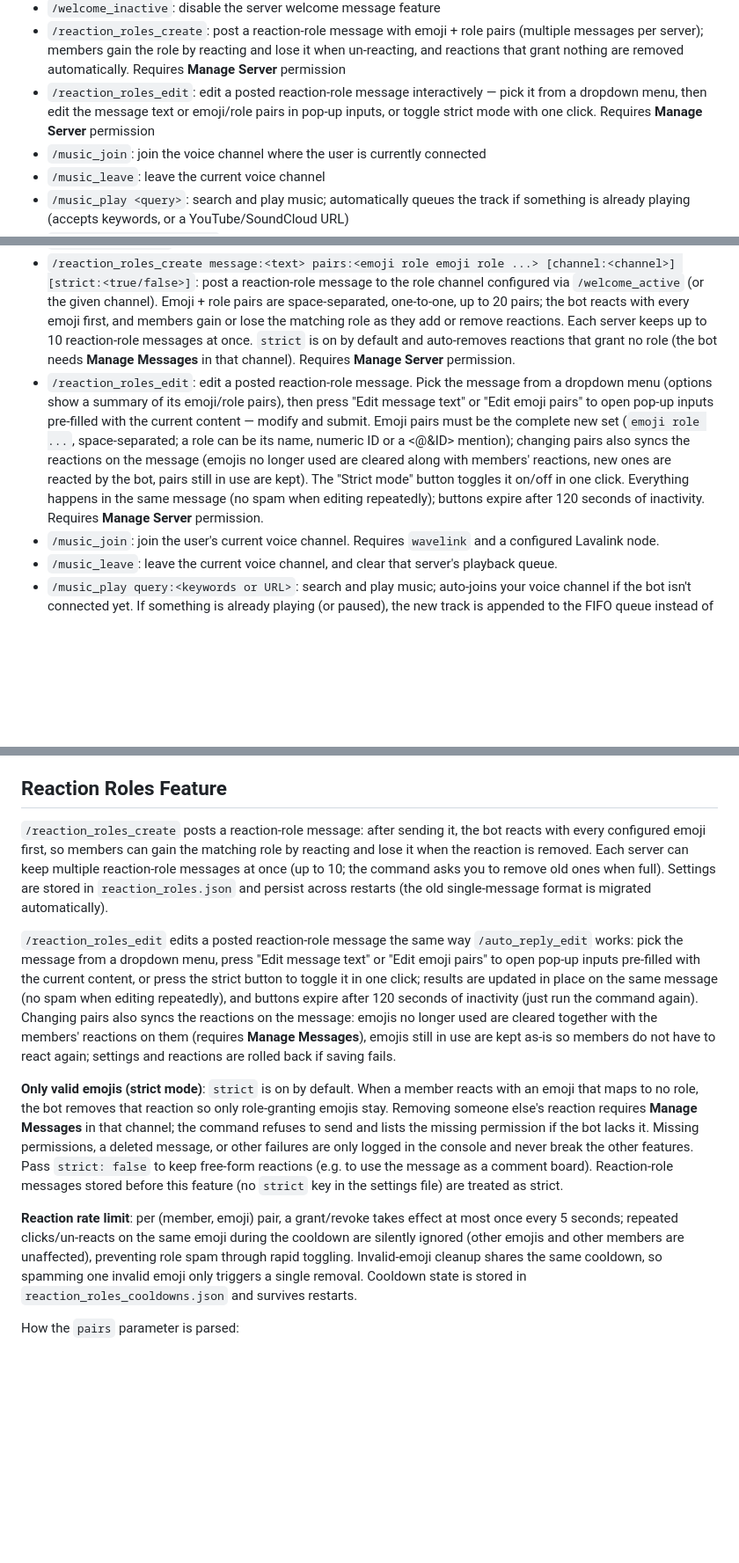
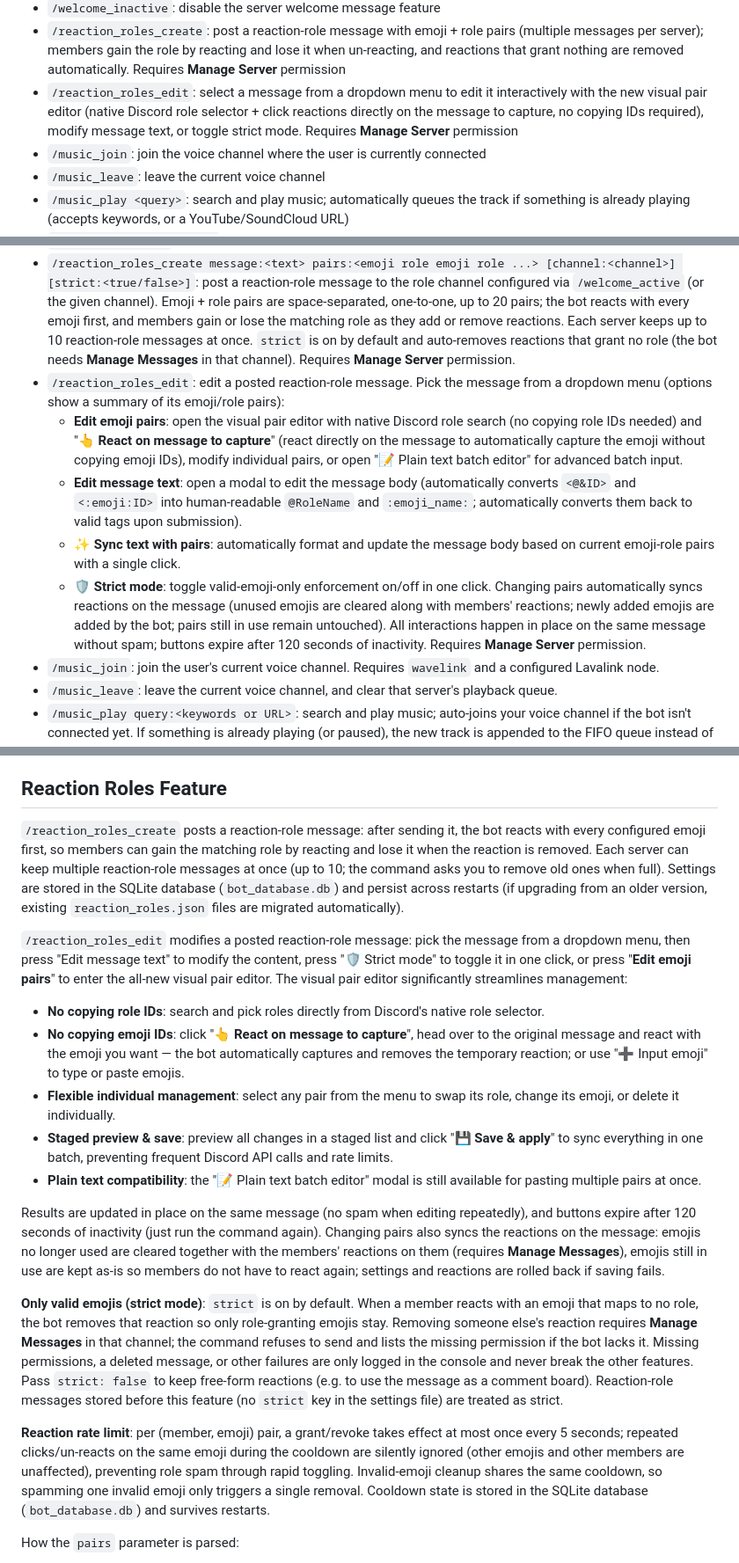
Before and after one commit to Chien-JungSu/Discord-Bot, a Markdown page: README.en.md, 3 parts joined by grey strips. Shown at 88% size. GitHub-like rendering; blank space fills up the shorter version.

Commit message:
docs: synchronize English README.en.md with visual pair editor, sqlite, and web updates

```diff
--- a/README.en.md
+++ b/README.en.md
@@ -18,7 +18,7 @@ Supported features:
 - `/welcome_active`: set up a server welcome message (welcome channel required; rules and role channels optional)
 - `/welcome_inactive`: disable the server welcome message feature
 - `/reaction_roles_create`: post a reaction-role message with emoji + role pairs (multiple messages per server); members gain the role by reacting and lose it when un-reacting, and reactions that grant nothing are removed automatically. Requires **Manage Server** permission
-- `/reaction_roles_edit`: edit a posted reaction-role message interactively — pick it from a dropdown menu, then edit the message text or emoji/role pairs in pop-up inputs, or toggle strict mode with one click. Requires **Manage Server** permission
+- `/reaction_roles_edit`: select a message from a dropdown menu to edit it interactively with the new visual pair editor (native Discord role selector + click reactions directly on the message to capture, no copying IDs required), modify message text, or toggle strict mode. Requires **Manage Server** permission
 - `/music_join`: join the voice channel where the user is currently connected
 - `/music_leave`: leave the current voice channel
 - `/music_play <query>`: search and play music; automatically queues the track if something is already playing (accepts keywords, or a YouTube/SoundCloud URL)
@@ -120,7 +120,12 @@ When launched, the bot starts the Flask background server from `cogs/web_server.
 - `/welcome_active welcome_channel:<channel> [rules_channel:<channel>] [role_channel:<channel>]`: enable welcome messages with a required welcome channel and optional rules/role channels. Requires **Manage Server** permission.
 - `/welcome_inactive`: disable welcome messages for this server. Requires **Manage Server** permission.
 - `/reaction_roles_create message:<text> pairs:<emoji role emoji role ...> [channel:<channel>] [strict:<true/false>]`: post a reaction-role message to the role channel configured via `/welcome_active` (or the given channel). Emoji + role pairs are space-separated, one-to-one, up to 20 pairs; the bot reacts with every emoji first, and members gain or lose the matching role as they add or remove reactions. Each server keeps up to 10 reaction-role messages at once. `strict` is on by default and auto-removes reactions that grant no role (the bot needs **Manage Messages** in that channel). Requires **Manage Server** permission.
-- `/reaction_roles_edit`: edit a posted reaction-role message. Pick the message from a dropdown menu (options show a summary of its emoji/role pairs), then press "Edit message text" or "Edit emoji pairs" to open pop-up inputs pre-filled with the current content — modify and submit. Emoji pairs must be the complete new set (`emoji role ...`, space-separated; a role can be its name, numeric ID or a <@&ID> mention); changing pairs also syncs the reactions on the message (emojis no longer used are cleared along with members' reactions, new ones are reacted by the bot, pairs still in use are kept). The "Strict mode" button toggles it on/off in one click. Everything happens in the same message (no spam when editing repeatedly); buttons expire after 120 seconds of inactivity. Requires **Manage Server** permission.
+- `/reaction_roles_edit`: edit a posted reaction-role message. Pick the message from a dropdown menu (options show a summary of its emoji/role pairs):
+  - **Edit emoji pairs**: open the visual pair editor with native Discord role search (no copying role IDs needed) and "**👆 React on message to capture**" (react directly on the message to automatically capture the emoji without copying emoji IDs), modify individual pairs, or open "📝 Plain text batch editor" for advanced batch input.
+  - **Edit message text**: open a modal to edit the message body (automatically converts `<@&ID>` and `<:emoji:ID>` into human-readable `@RoleName` and `:emoji_name:`; automatically converts them back to valid tags upon submission).
+  - **✨ Sync text with pairs**: automatically format and update the message body based on current emoji-role pairs with a single click.
+  - **🛡️ Strict mode**: toggle valid-emoji-only enforcement on/off in one click.
+  Changing pairs automatically syncs reactions on the message (unused emojis are cleared along with members' reactions; newly added emojis are added by the bot; pairs still in use remain untouched). All interactions happen in place on the same message without spam; buttons expire after 120 seconds of inactivity. Requires **Manage Server** permission.
 - `/music_join`: join the user's current voice channel. Requires `wavelink` and a configured Lavalink node.
 - `/music_leave`: leave the current voice channel, and clear that server's playback queue.
 - `/music_play query:<keywords or URL>`: search and play music; auto-joins your voice channel if the bot isn't connected yet. If something is already playing (or paused), the new track is appended to the FIFO queue instead of replacing it.
@@ -142,13 +147,21 @@ When launched, the bot starts the Flask background server from `cogs/web_server.
 
 ## Reaction Roles Feature
 
-`/reaction_roles_create` posts a reaction-role message: after sending it, the bot reacts with every configured emoji first, so members can gain the matching role by reacting and lose it when the reaction is removed. Each server can keep multiple reaction-role messages at once (up to 10; the command asks you to remove old ones when full). Settings are stored in `reaction_roles.json` and persist across restarts (the old single-message format is migrated automatically).
+`/reaction_roles_create` posts a reaction-role message: after sending it, the bot reacts with every configured emoji first, so members can gain the matching role by reacting and lose it when the reaction is removed. Each server can keep multiple reaction-role messages at once (up to 10; the command asks you to remove old ones when full). Settings are stored in the SQLite database (`bot_database.db`) and persist across restarts (if upgrading from an older version, existing `reaction_roles.json` files are migrated automatically).
 
-`/reaction_roles_edit` edits a posted reaction-role message the same way `/auto_reply_edit` works: pick the message from a dropdown menu, press "Edit message text" or "Edit emoji pairs" to open pop-up inputs pre-filled with the current content, or press the strict button to toggle it in one click; results are updated in place on the same message (no spam when editing repeatedly), and buttons expire after 120 seconds of inactivity (just run the command again). Changing pairs also syncs the reactions on the message: emojis no longer used are cleared together with the members' reactions on them (requires **Manage Messages**), emojis still in use are kept as-is so members do not have to react again; settings and reactions are rolled back if saving fails.
+`/reaction_roles_edit` modifies a posted reaction-role message: pick the message from a dropdown menu, then press "Edit message text" to modify the content, press "🛡️ Strict mode" to toggle it in one click, or press "**Edit emoji pairs**" to enter the all-new visual pair editor. The visual pair editor significantly streamlines management:
+
+- **No copying role IDs**: search and pick roles directly from Discord's native role selector.
+- **No copying emoji IDs**: click "**👆 React on message to capture**", head over to the original message and react with the emoji you want — the bot automatically captures and removes the temporary reaction; or use "➕ Input emoji" to type or paste emojis.
+- **Flexible individual management**: select any pair from the menu to swap its role, change its emoji, or delete it individually.
+- **Staged preview & save**: preview all changes in a staged list and click "**💾 Save & apply**" to sync everything in one batch, preventing frequent Discord API calls and rate limits.
+- **Plain text compatibility**: the "📝 Plain text batch editor" modal is still available for pasting multiple pairs at once.
+
+Results are updated in place on the same message (no spam when editing repeatedly), and buttons expire after 120 seconds of inactivity (just run the command again). Changing pairs also syncs the reactions on the message: emojis no longer used are cleared together with the members' reactions on them (requires **Manage Messages**), emojis still in use are kept as-is so members do not have to react again; settings and reactions are rolled back if saving fails.
 
 **Only valid emojis (strict mode)**: `strict` is on by default. When a member reacts with an emoji that maps to no role, the bot removes that reaction so only role-granting emojis stay. Removing someone else's reaction requires **Manage Messages** in that channel; the command refuses to send and lists the missing permission if the bot lacks it. Missing permissions, a deleted message, or other failures are only logged in the console and never break the other features. Pass `strict: false` to keep free-form reactions (e.g. to use the message as a comment board). Reaction-role messages stored before this feature (no `strict` key in the settings file) are treated as strict.
 
-**Reaction rate limit**: per (member, emoji) pair, a grant/revoke takes effect at most once every 5 seconds; repeated clicks/un-reacts on the same emoji during the cooldown are silently ignored (other emojis and other members are unaffected), preventing role spam through rapid toggling. Invalid-emoji cleanup shares the same cooldown, so spamming one invalid emoji only triggers a single removal. Cooldown state is stored in `reaction_roles_cooldowns.json` and survives restarts.
+**Reaction rate limit**: per (member, emoji) pair, a grant/revoke takes effect at most once every 5 seconds; repeated clicks/un-reacts on the same emoji during the cooldown are silently ignored (other emojis and other members are unaffected), preventing role spam through rapid toggling. Invalid-emoji cleanup shares the same cooldown, so spamming one invalid emoji only triggers a single removal. Cooldown state is stored in the SQLite database (`bot_database.db`) and survives restarts.
 
 How the `pairs` parameter is parsed:
 
```
Also changed, not shown: other parts of README.en.md (+3 -3 lines).
